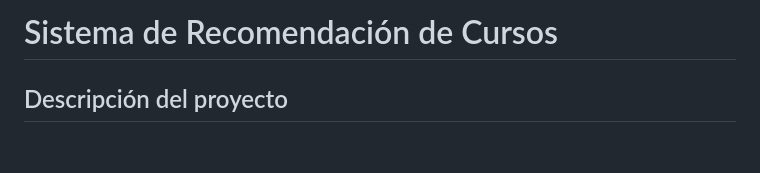
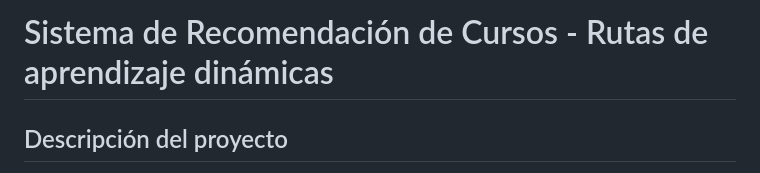
Before and after one commit to SaraStemPro/AI_course_recommendation, a Markdown page: README.md, the part around the change printed below. GitHub-like rendering; blank space fills up the shorter version.

```diff
--- a/README.md
+++ b/README.md
@@ -1,4 +1,4 @@
-# Sistema de Recomendación de Cursos
+# Sistema de Recomendación de Cursos - Rutas de aprendizaje dinámicas
 
 ## Descripción del proyecto
 
```
Also changed, not shown: other parts of README.md (+1 -0 lines).
